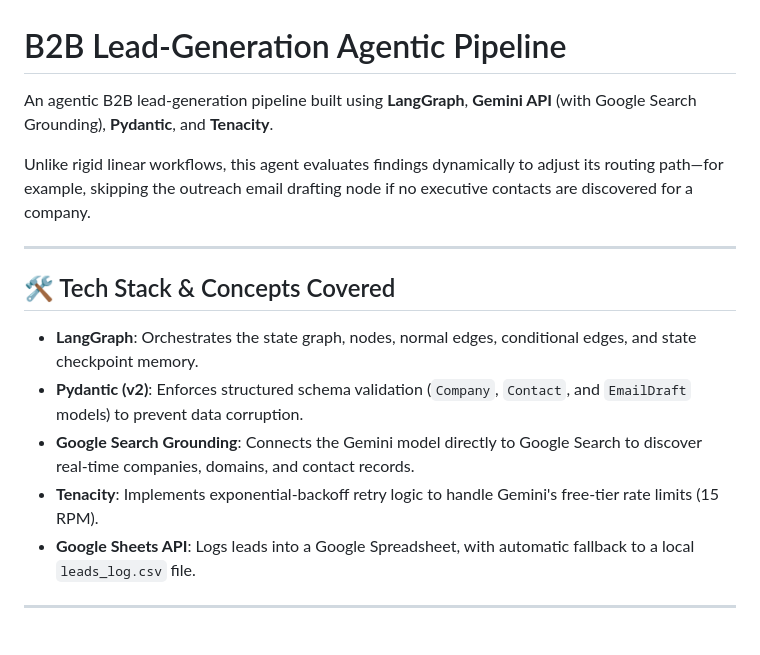
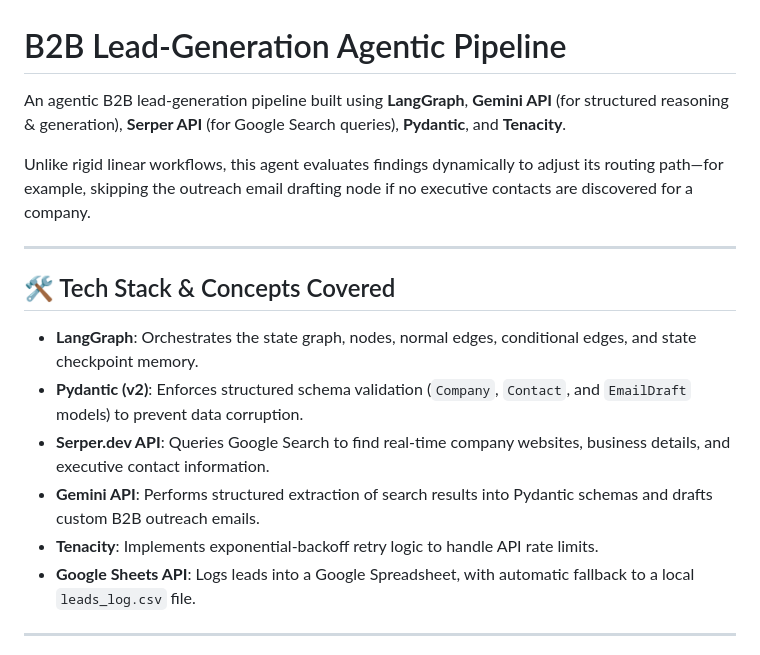
Before and after one commit to vedantkamtikar/BD_Agent, a Markdown page: README.md, the part around the change. Drawn GitHub-style.

Commit message:
Corrected README search architecture details (Serper + Gemini)

```diff
--- a/README.md
+++ b/README.md
@@ -1,6 +1,6 @@
 # B2B Lead-Generation Agentic Pipeline
 
-An agentic B2B lead-generation pipeline built using **LangGraph**, **Gemini API** (with Google Search Grounding), **Pydantic**, and **Tenacity**.
+An agentic B2B lead-generation pipeline built using **LangGraph**, **Gemini API** (for structured reasoning & generation), **Serper API** (for Google Search queries), **Pydantic**, and **Tenacity**.
 
 Unlike rigid linear workflows, this agent evaluates findings dynamically to adjust its routing path—for example, skipping the outreach email drafting node if no executive contacts are discovered for a company.
 
@@ -9,8 +9,9 @@ Unlike rigid linear workflows, this agent evaluates findings dynamically to adju
 ## 🛠️ Tech Stack & Concepts Covered
 - **LangGraph**: Orchestrates the state graph, nodes, normal edges, conditional edges, and state checkpoint memory.
 - **Pydantic (v2)**: Enforces structured schema validation (`Company`, `Contact`, and `EmailDraft` models) to prevent data corruption.
-- **Google Search Grounding**: Connects the Gemini model directly to Google Search to discover real-time companies, domains, and contact records.
-- **Tenacity**: Implements exponential-backoff retry logic to handle Gemini's free-tier rate limits (15 RPM).
+- **Serper.dev API**: Queries Google Search to find real-time company websites, business details, and executive contact information.
+- **Gemini API**: Performs structured extraction of search results into Pydantic schemas and drafts custom B2B outreach emails.
+- **Tenacity**: Implements exponential-backoff retry logic to handle API rate limits.
 - **Google Sheets API**: Logs leads into a Google Spreadsheet, with automatic fallback to a local `leads_log.csv` file.
 
 ---
```
